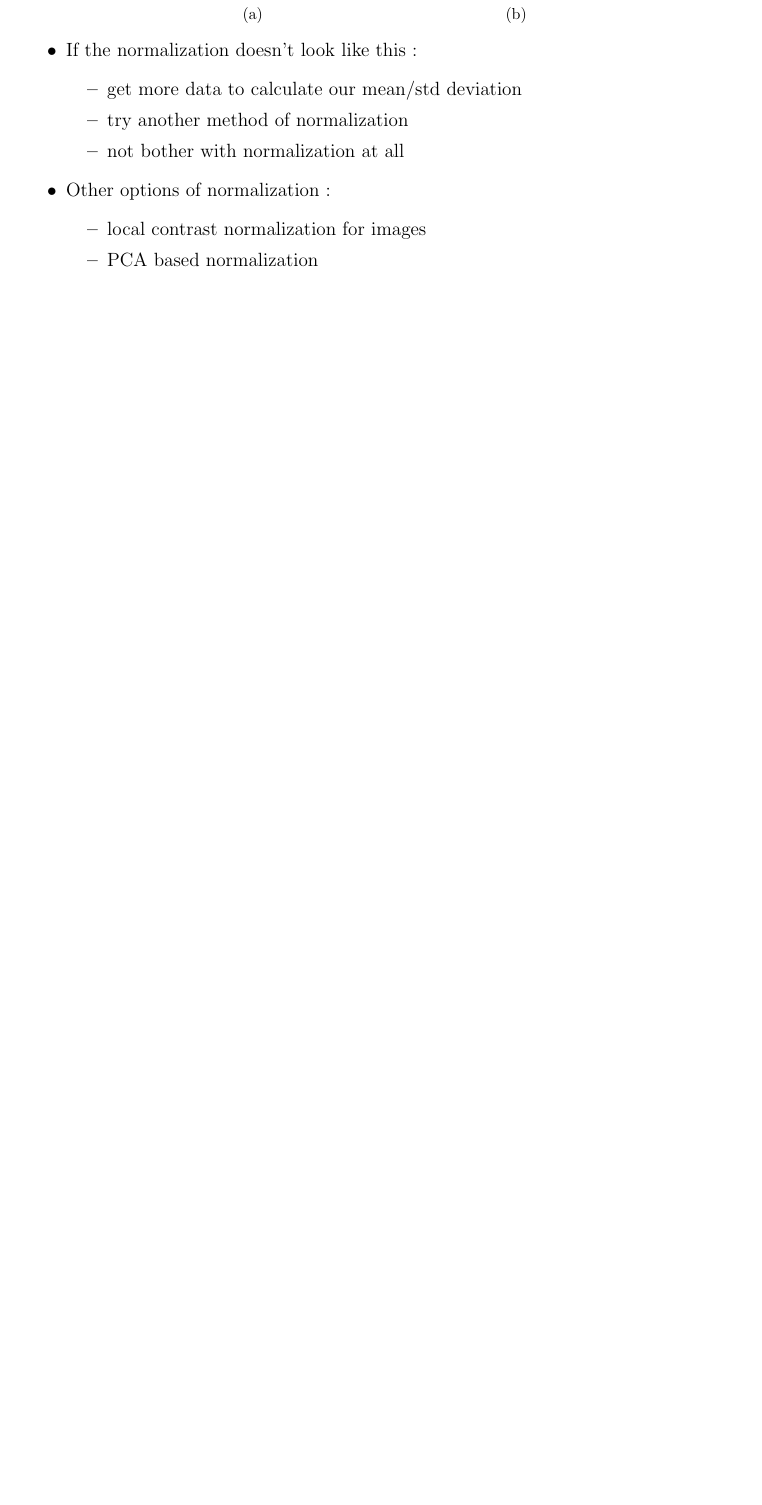
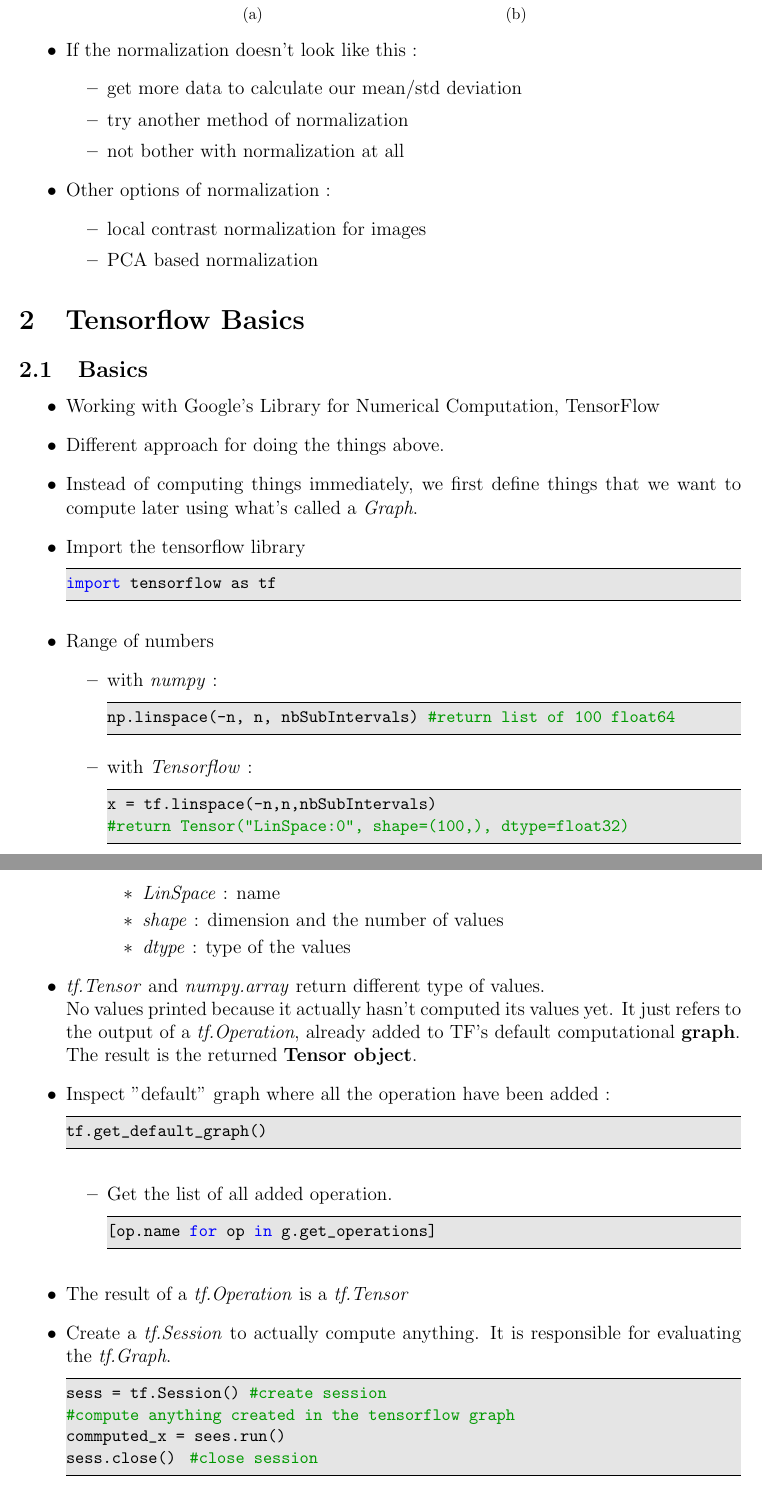
Before and after one commit to tmarmey/Notes-de-cours, a LaTeX document (Cours DL/Notes de cours Sessions CADL/Session-1/Notes de cours CADL - session-1/Notes de cours CADL - session-1.tex): part of page 4 of 4 before the commit and two parts of pages 4 and 5 of 7 after it, the two joined at a grey line, cut so that both start at the same text, the shorter picture padded with empty space. The pictures show the PDF file Cours DL/Notes de cours Sessions CADL/Session-1/Notes de cours CADL - session-1/Notes de cours CADL - session-1.pdf that the author committed with the source.

Commit message:
update cours DL, session-1, tensorflow basics, gaussian kernel, convolution

```diff
--- a/Cours DL/Notes de cours Sessions CADL/Session-1/Notes de cours CADL - session-1/Notes de cours CADL - session-1.tex
+++ b/Cours DL/Notes de cours Sessions CADL/Session-1/Notes de cours CADL - session-1/Notes de cours CADL - session-1.tex
@@ -148,3 +149,51 @@
 \end{itemize}
 \end{itemize}
 
+\section{Tensorflow Basics}
+\subsection{Basics}
+\begin{itemize}
+\item Working with Google's Library for Numerical Computation, TensorFlow
+\item Different approach for doing the things above.
+\item Instead of computing things immediately, we first define things that we want to compute later using what's called a \textit{Graph}.
+\item Import the tensorflow library
+\begin{lstlisting}
+import tensorflow as tf
+\end{lstlisting}
+\item Range of numbers
+\begin{itemize}
+\item with \textit{numpy} :
+\begin{lstlisting}
+np.linspace(-n, n, nbSubIntervals) #return list of 100 float64
+\end{lstlisting}
+\item with \textit{Tensorflow} :
+\begin{lstlisting}
+x = tf.linspace(-n,n,nbSubIntervals)
+#return Tensor("LinSpace:0", shape=(100,), dtype=float32)
+\end{lstlisting}
+\begin{itemize}
+\item \textit{LinSpace} : name
+\item \textit{shape} : dimension and the number of values
+\item \textit{dtype} : type of the values
+\end{itemize}
+\end{itemize}
+\item \textit{tf.Tensor} and \textit{numpy.array} return different type of values.\\
+No values printed because it actually hasn't computed its values yet. It just refers to the output of a \textit{tf.Operation}, already added to TF's default computational \textbf{graph}.\\
+The result is the returned \textbf{Tensor object}.
+\item Inspect "default" graph where all the operation have been added :
+\begin{lstlisting}
+tf.get_default_graph()
+\end{lstlisting}
+\begin{itemize}
+\item Get the list of all added operation.
+\begin{lstlisting}
+[op.name for op in g.get_operations]
+\end{lstlisting}
+\end{itemize}
+\item The result of a \textit{tf.Operation} is a \textit{tf.Tensor}
+\item Create a \textit{tf.Session} to actually compute anything. It is responsible for evaluating the \textit{tf.Graph}.
+\begin{lstlisting}
+sess = tf.Session()	#create session
+#compute anything created in the tensorflow graph
+commputed_x = sees.run()
+sess.close()	#close session
+\end{lstlisting}
@@ -150,0 +209,2 @@
+mean = 0.0
+sigma = 1.0
```
Also changed, not shown: Cours DL/Notes de cours Sessions CADL/Session-1/Notes de cours CADL - session-1/Notes de cours CADL - session-1.pdf, Cours DL/Notes de cours Sessions CADL/Session-1/Notes de cours CADL - session-1/Notes de cours CADL - session-1.tex (68 more changed lines), 5 other files.
